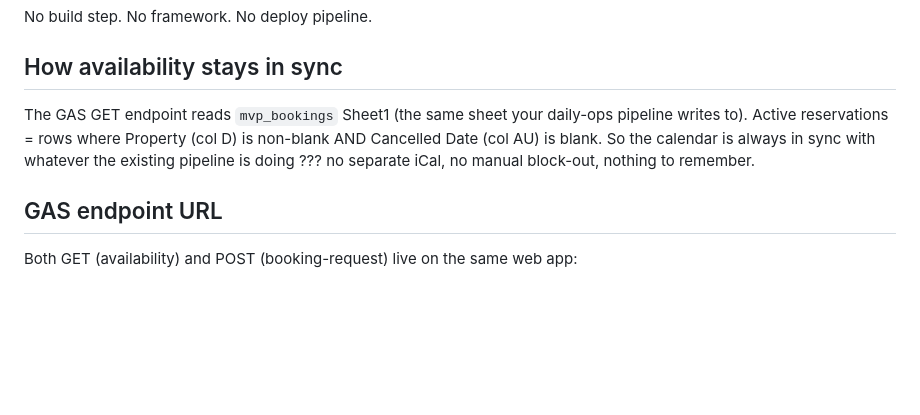
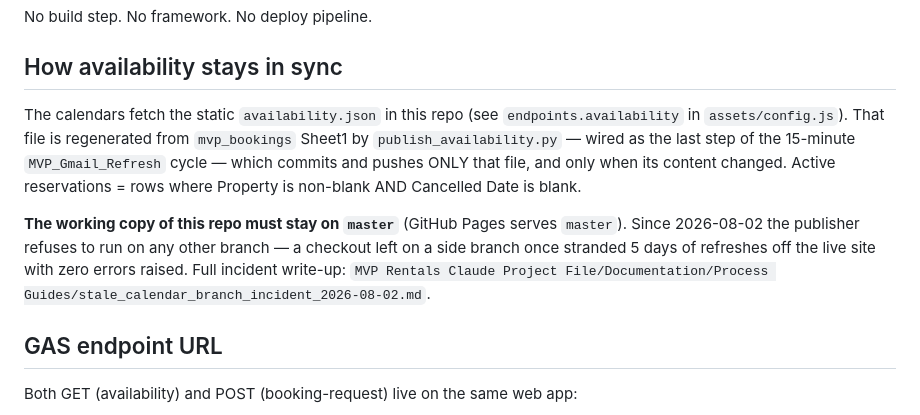
Before and after one commit to a799608/mvp-rentals-website, a Markdown page: README.md, the part around the change. Drawn GitHub-style; blank space fills up the shorter version.

Commit message:
README: correct availability-sync docs (static JSON via publisher, master-only rule)
The section described the old live-GAS design; the calendar actually reads
the static availability.json maintained by publish_availability.py every
15 minutes. Documents the master-only working-copy rule and links the
2026-08-02 stale-calendar incident write-up.

Co-Authored-By: Claude Fable 5 <noreply@anthropic.com>

```diff
--- a/README.md
+++ b/README.md
@@ -74,11 +74,18 @@ No build step. No framework. No deploy pipeline.
 
 ## How availability stays in sync
 
-The GAS GET endpoint reads `mvp_bookings` Sheet1 (the same sheet your daily-ops
-pipeline writes to). Active reservations = rows where Property (col D) is
-non-blank AND Cancelled Date (col AU) is blank. So the calendar is always in
-sync with whatever the existing pipeline is doing ??? no separate iCal,
-no manual block-out, nothing to remember.
+The calendars fetch the static `availability.json` in this repo (see
+`endpoints.availability` in `assets/config.js`). That file is regenerated from
+`mvp_bookings` Sheet1 by `publish_availability.py` — wired as the last step of
+the 15-minute `MVP_Gmail_Refresh` cycle — which commits and pushes ONLY that
+file, and only when its content changed. Active reservations = rows where
+Property is non-blank AND Cancelled Date is blank.
+
+**The working copy of this repo must stay on `master`** (GitHub Pages serves
+`master`). Since 2026-08-02 the publisher refuses to run on any other branch —
+a checkout left on a side branch once stranded 5 days of refreshes off the live
+site with zero errors raised. Full incident write-up:
+`MVP Rentals Claude Project File/Documentation/Process Guides/stale_calendar_branch_incident_2026-08-02.md`.
 
 ## GAS endpoint URL
 
```
